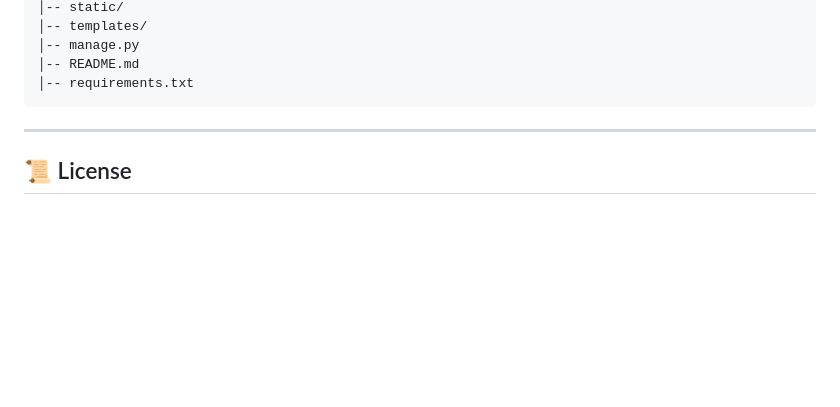
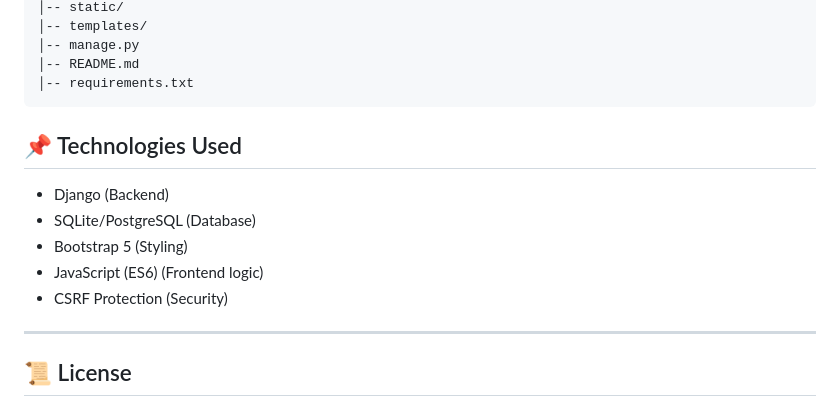
Before and after one commit to shivamjai17/trivia_game, a Markdown page: readme.md, the part around the change. Rendered like a GitHub page; blank space fills up the shorter version.

````diff
--- a/readme.md
+++ b/readme.md
@@ -131,7 +131,12 @@ trivia-game/
 │-- README.md
 │-- requirements.txt
 ```
-
+## 📌 Technologies Used
+- Django (Backend)
+- SQLite/PostgreSQL (Database)
+- Bootstrap 5 (Styling)
+- JavaScript (ES6) (Frontend logic)
+- CSRF Protection (Security)
 ---
 
 ## 📜 License
````
